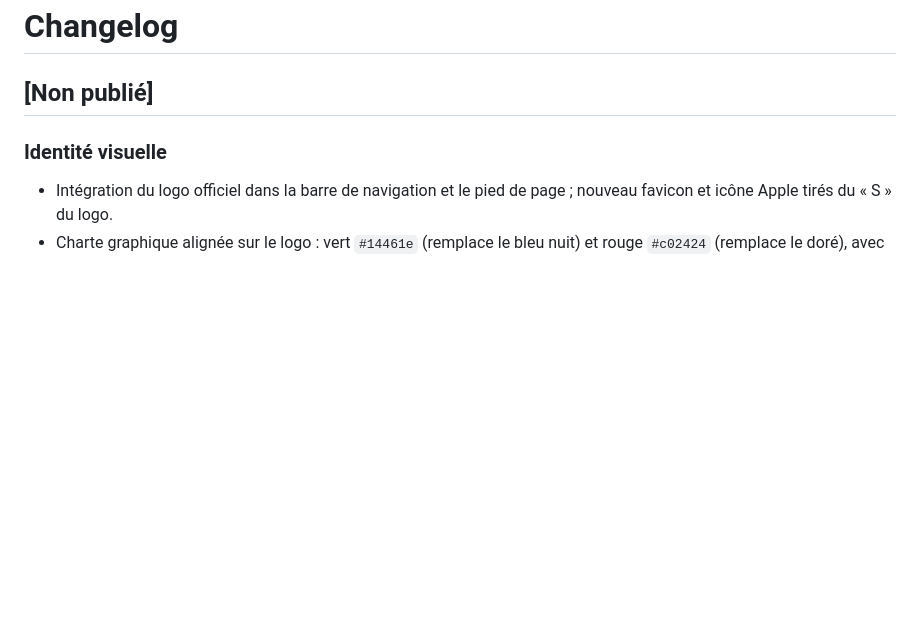
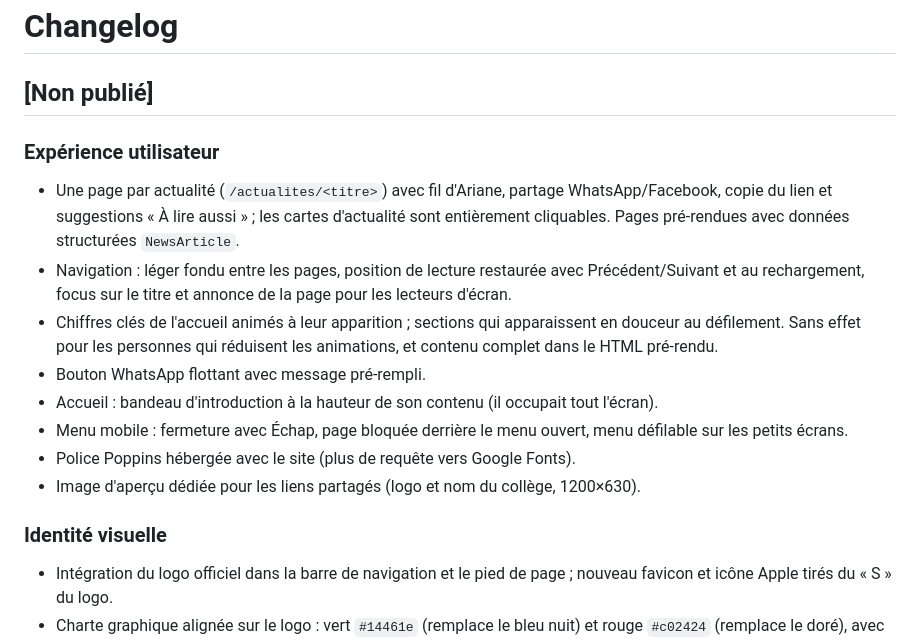
Before and after one commit to IbrahimaISIDev/sakinacollege, a Markdown page: CHANGELOG.md, the part around the change. Rendered like a GitHub page; blank space fills up the shorter version.

```diff
--- a/CHANGELOG.md
+++ b/CHANGELOG.md
@@ -1,6 +1,17 @@
 # Changelog
 
 ## [Non publié]
+
+### Expérience utilisateur
+- Une page par actualité (`/actualites/<titre>`) avec fil d'Ariane, partage WhatsApp/Facebook, copie du lien et suggestions « À lire aussi » ; les cartes d'actualité sont entièrement cliquables. Pages pré-rendues avec données structurées `NewsArticle`.
+- Navigation : léger fondu entre les pages, position de lecture restaurée avec Précédent/Suivant et au rechargement, focus sur le titre et annonce de la page pour les lecteurs d'écran.
+- Chiffres clés de l'accueil animés à leur apparition ; sections qui apparaissent en douceur au défilement. Sans effet pour les personnes qui réduisent les animations, et contenu complet dans le HTML pré-rendu.
+- Bouton WhatsApp flottant avec message pré-rempli.
+- Accueil : bandeau d'introduction à la hauteur de son contenu (il occupait tout l'écran).
+- Menu mobile : fermeture avec Échap, page bloquée derrière le menu ouvert, menu défilable sur les petits écrans.
+- Police Poppins hébergée avec le site (plus de requête vers Google Fonts).
+- Image d'aperçu dédiée pour les liens partagés (logo et nom du collège, 1200×630).
+
 
 ### Identité visuelle
 - Intégration du logo officiel dans la barre de navigation et le pied de page ; nouveau favicon et icône Apple tirés du « S » du logo.
```
Also changed, not shown: README.md (+14 -6 lines).
